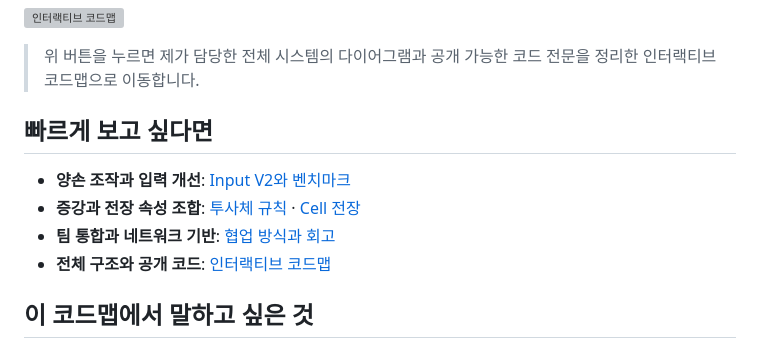
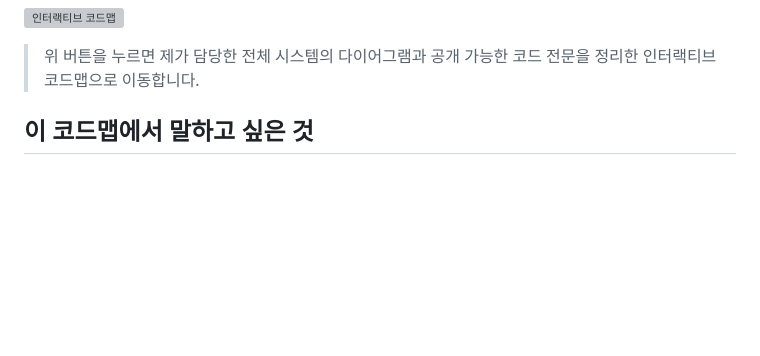
Before and after one commit to SJ97p/Shield-Shot-CodeMap, a Markdown page: README.md, the part around the change. Rendered like a GitHub page; blank space fills up the shorter version; grey boxes are pictures that could not be loaded.

Commit message:
Remove quick navigation section

```diff
--- a/README.md
+++ b/README.md
@@ -25,13 +25,6 @@
 [![인터랙티브 코드맵](assets/navigation/code-map-link.svg)](https://sj97p.github.io/Shield-Shot-CodeMap/)
 
 > 위 버튼을 누르면 제가 담당한 전체 시스템의 다이어그램과 공개 가능한 코드 전문을 정리한 인터랙티브 코드맵으로 이동합니다.
-
-## 빠르게 보고 싶다면
-
-- **양손 조작과 입력 개선**: [Input V2와 벤치마크](#양손-조작은-입력값을-섬세하게-다뤄야-했습니다)
-- **증강과 전장 속성 조합**: [투사체 규칙](#증강은-전투의-기대를-만들었지만-규칙의-한계도-남겼습니다) · [Cell 전장](#전장은-cell을-계속-살아-있게-두지-않고-데이터로-판단했습니다)
-- **팀 통합과 네트워크 기반**: [협업 방식과 회고](#협업-방식과-회고)
-- **전체 구조와 공개 코드**: [인터랙티브 코드맵](https://sj97p.github.io/Shield-Shot-CodeMap/)
 
 ## 이 코드맵에서 말하고 싶은 것
 
```
